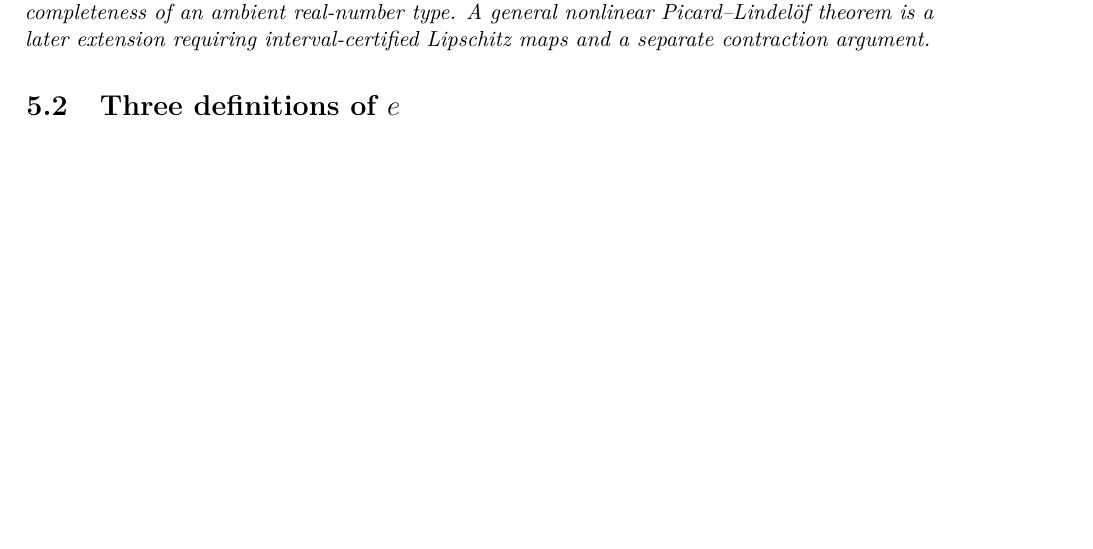
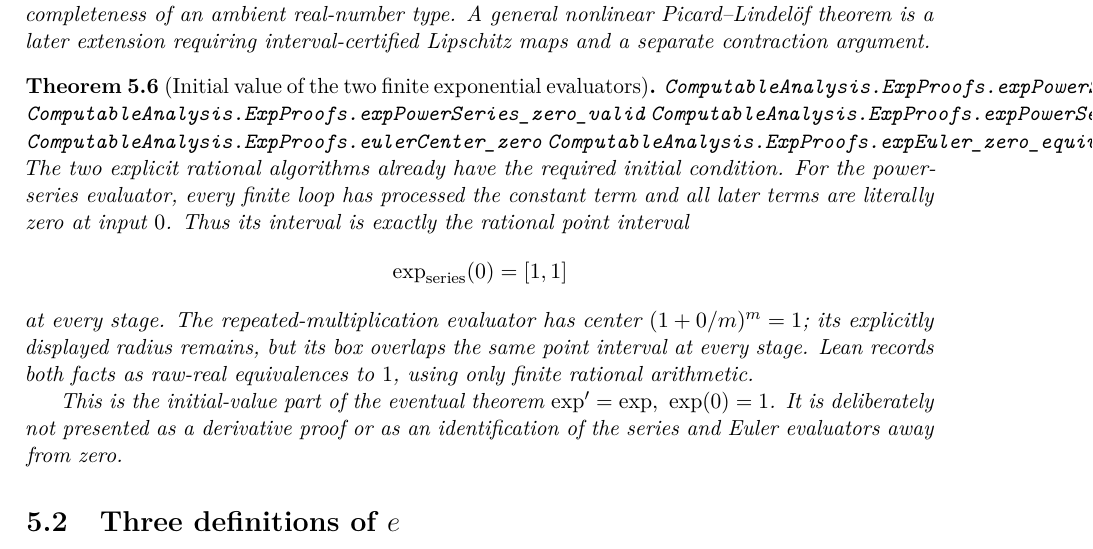
Before and after one commit to liuyao12/computable-analysis, a LaTeX thesis (blueprint/src/web.tex, which reads blueprint/src/05-exponential-logarithm.tex): part of page 98 of 151 before the commit and part of page 98 of 152 after it, cut so that both start at the same text, the shorter picture padded with empty space. Compiled offline with pdfLaTeX.

Commit message:
Certify exponential initial values

```diff
--- a/blueprint/src/05-exponential-logarithm.tex
+++ b/blueprint/src/05-exponential-logarithm.tex
@@ -135,6 +135,33 @@ Thus neither the existence construction nor the uniqueness argument needs
 completeness of an ambient real-number type.  A general nonlinear
 Picard--Lindel\"of theorem is a later extension requiring interval-certified
 Lipschitz maps and a separate contraction argument.
+\end{theorem}
+
+\begin{theorem}[Initial value of the two finite exponential evaluators]
+\label{thm:exponential-initial-value}
+\lean{ComputableAnalysis.ExpProofs.expPowerSeries_zero_compute_eq}
+\lean{ComputableAnalysis.ExpProofs.expPowerSeries_zero_valid}
+\lean{ComputableAnalysis.ExpProofs.expPowerSeries_zero_equiv_one}
+\lean{ComputableAnalysis.ExpProofs.eulerCenter_zero}
+\lean{ComputableAnalysis.ExpProofs.expEuler_zero_equiv_one}
+\uses{def:positive-base-natural-powers}
+\leanok
+The two explicit rational algorithms already have the required initial
+condition.  For the power-series evaluator, every finite loop has processed
+the constant term and all later terms are literally zero at input \(0\).
+Thus its interval is exactly the rational point interval
+\[
+  \exp_{\mathrm{series}}(0)=[1,1]
+\]
+at every stage.  The repeated-multiplication evaluator has center
+\((1+0/m)^m=1\); its explicitly displayed radius remains, but its box
+overlaps the same point interval at every stage.  Lean records both facts as
+raw-real equivalences to \(1\), using only finite rational arithmetic.
+
+This is the initial-value part of the eventual theorem
+\(\exp'= \exp,\ \exp(0)=1\).  It is deliberately not presented as a
+derivative proof or as an identification of the series and Euler
+evaluators away from zero.
 \end{theorem}
 
 \section{Three definitions of \texorpdfstring{$e$}{e}}
```
Also changed, not shown: FORMALIZATION_GUIDE.md (+14 -0 lines), GOALS.md (+9 -0 lines), 2 other files.
